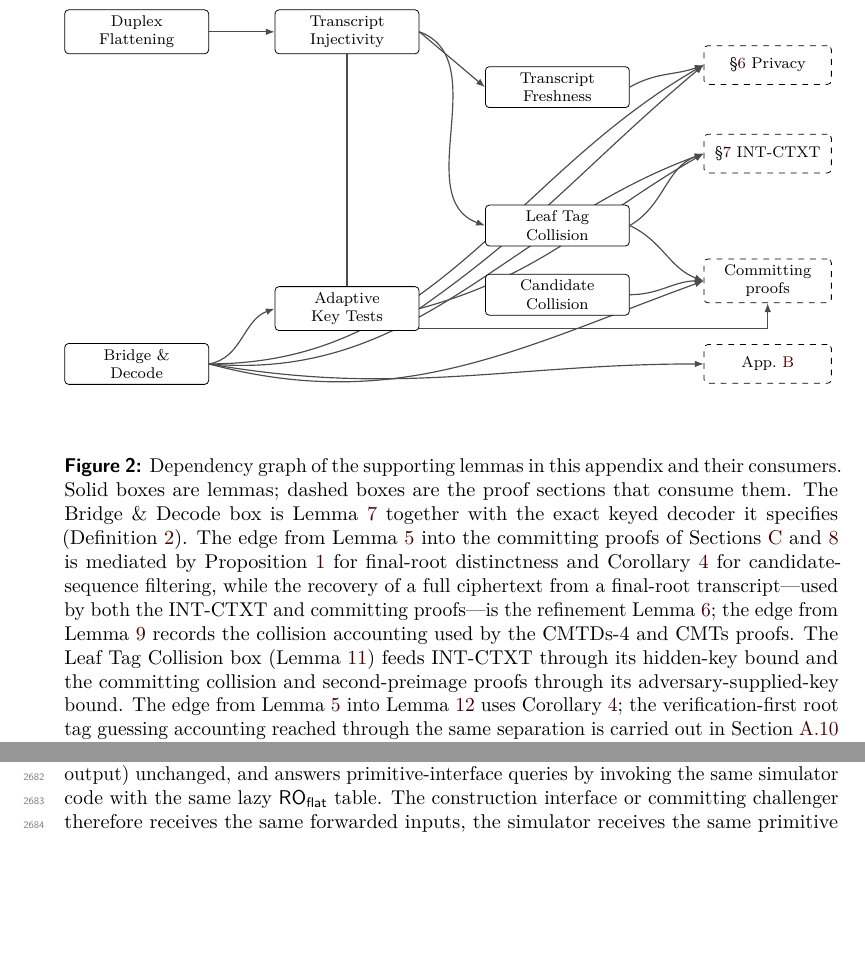
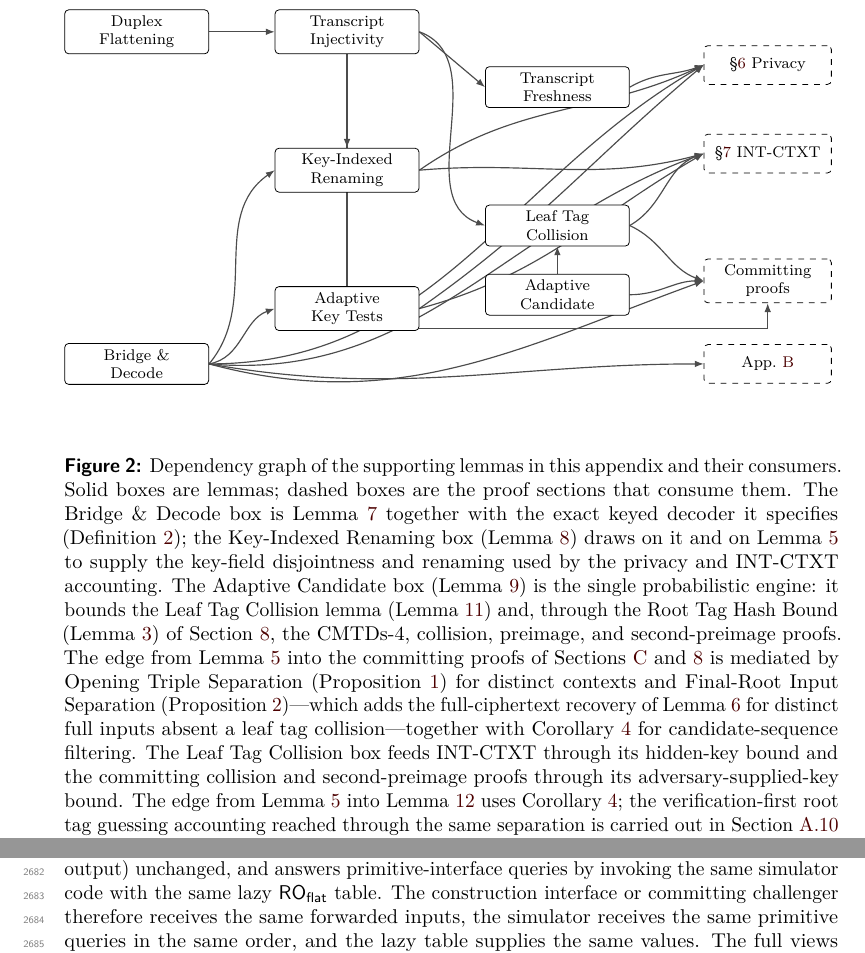
Before and after one commit to codahale/treewrap, a LaTeX document (paper/main.tex, which reads paper/sections/appendix-lemmas.tex): two parts of pages 47 and 65 of 70 before the commit and two parts of pages 47 and 66 of 71 after it, joined at a grey line, cut so that both start at the same text, the shorter picture padded with empty space. Compiled offline with pdfLaTeX.

Commit message:
Refresh the lemma-dependency figure for the consolidations
Update fig:lemma-dag and its caption to match the reorganized proof
stack: rename the Candidate Collision box to Adaptive Candidate (the
single probabilistic engine) and draw its new edge into the Leaf Tag
Collision lemma; add a Key-Indexed Renaming box feeding the privacy and
INT-CTXT accounting; and revise the caption to credit the Root Tag Hash
Bound and Final-Root Input Separation of the hash-security section as the
layer through which the engine and the separation facts reach the
committing and hash proofs. All caption cross-references resolve.

```diff
--- a/paper/sections/appendix-lemmas.tex
+++ b/paper/sections/appendix-lemmas.tex
@@ -34,14 +34,15 @@ corresponding accounting argument.
     \node[lemma] (df) at (0,  3.0) {Duplex\\ Flattening};
     \node[lemma] (ba) at (0, -3.0) {Bridge \&\\ Decode};
 
-    % Column 2: structural lemma.
+    % Column 2: structural lemmas.
     \node[lemma] (ti) at (3.8, 3.0) {Transcript\\ Injectivity};
+    \node[lemma] (kr) at (3.8, 0.5) {Key-Indexed\\ Renaming};
     \node[lemma] (kt) at (3.8, -2.0) {Adaptive\\ Key Tests};
 
     % Column 3: derived lemmas.
     \node[lemma] (tf) at (7.6,  2.0) {Transcript\\ Freshness};
     \node[lemma] (lc) at (7.6, -0.5) {Leaf Tag\\ Collision};
-    \node[lemma] (cc) at (7.6, -1.75) {Candidate\\ Collision};
+    \node[lemma] (cc) at (7.6, -1.75) {Adaptive\\ Candidate};
 
     % Column 4: consumers.
     \node[consumer] (c6) at (11.4,  2.4) {\S\ref{sec:privacy} Privacy};
@@ -69,6 +70,16 @@ corresponding accounting argument.
       % Candidate collision accounting -> committing proofs.
       \draw[arr] (cc.east) to[out=0,  in=180] (c8.west);
 
+      % Adaptive Candidate engine also bounds the Leaf Tag Collision lemma.
+      \draw[arr] (cc) -- (lc);
+
+      % Key-Indexed Renaming: fed by the structural lemmas, feeds
+      % privacy and INT-CTXT accounting.
+      \draw[arr] (ti) -- (kr);
+      \draw[arr] (ba.east) to[out=50, in=215] (kr.west);
+      \draw[arr] (kr.east) to[out=35, in=205] (c6.west);
+      \draw[arr] (kr.east) to[out=5,  in=195] (c7.west);
+
       % Bridge decoding is consumed directly at the proof sites.
       \draw[arr] (ba.east) to[out=10,  in=200] (kt.west);
       \draw[arr] (kt.east) to[out=35,  in=220] (c6.west);
@@ -89,20 +100,25 @@ corresponding accounting argument.
     appendix and their consumers. Solid boxes are lemmas; dashed
     boxes are the proof sections that consume them. The Bridge \&
     Decode box is \Cref{lem:bridge-decode} together with the exact
-    keyed decoder it specifies (\Cref{def:keyed-twout}). The edge from
+    keyed decoder it specifies (\Cref{def:keyed-twout}); the Key-Indexed
+    Renaming box (\Cref{lem:key-renaming}) draws on it and on
+    \Cref{lem:transcript-inj} to supply the key-field disjointness and
+    renaming used by the privacy and INT-CTXT accounting. The Adaptive
+    Candidate box (\Cref{lem:adaptive-candidate}) is the single
+    probabilistic engine: it bounds the Leaf Tag Collision lemma
+    (\Cref{lem:leaf-collision}) and, through the Root Tag Hash Bound
+    (\Cref{lem:root-tag-hash}) of \Cref{sec:cmtds3}, the CMTDs-4,
+    collision, preimage, and second-preimage proofs. The edge from
     \Cref{lem:transcript-inj} into the committing proofs of
-    \Cref{sec:cmtds3,app:committing-transfer} is mediated by
-    \Cref{cor:triple-sep} for final-root distinctness and
-    \Cref{cor:output-sep} for candidate-sequence filtering, while the
-    recovery of a full ciphertext from a final-root transcript---used by
-    both the INT-CTXT and committing proofs---is the refinement
-    \Cref{lem:leaf-recovery}; the edge
-    from \Cref{lem:adaptive-candidate} records the collision
-    accounting used by the CMTDs-4 and CMTs proofs. The Leaf Tag
-    Collision box (\Cref{lem:leaf-collision}) feeds INT-CTXT through its
-    hidden-key bound and the committing collision and second-preimage
-    proofs through its adversary-supplied-key bound. The edge from
-    \Cref{lem:transcript-inj} into \Cref{lem:freshness} uses
+    \Cref{sec:cmtds3,app:committing-transfer} is mediated by Opening
+    Triple Separation (\Cref{cor:triple-sep}) for distinct contexts and
+    Final-Root Input Separation (\Cref{prop:final-root-sep})---which adds
+    the full-ciphertext recovery of \Cref{lem:leaf-recovery} for distinct
+    full inputs absent a leaf tag collision---together with
+    \Cref{cor:output-sep} for candidate-sequence filtering. The Leaf Tag Collision box feeds
+    INT-CTXT through its hidden-key bound and the committing collision and
+    second-preimage proofs through its adversary-supplied-key bound. The
+    edge from \Cref{lem:transcript-inj} into \Cref{lem:freshness} uses
     \Cref{cor:output-sep}; the verification-first root tag guessing
     accounting reached through the same separation is carried out in
     \Cref{app:intctxt-accounting}
```
Also changed, not shown: paper/main.pdf.
